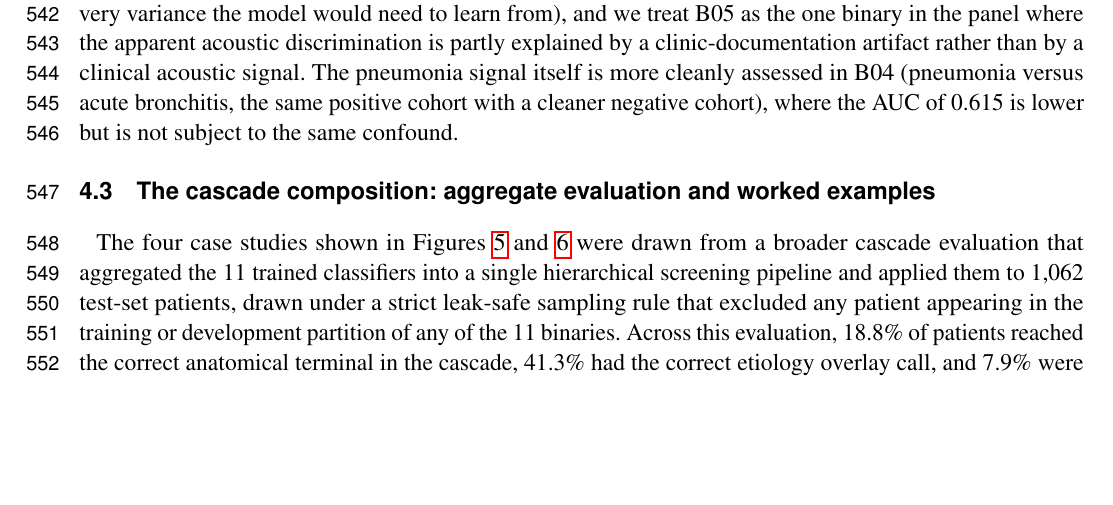
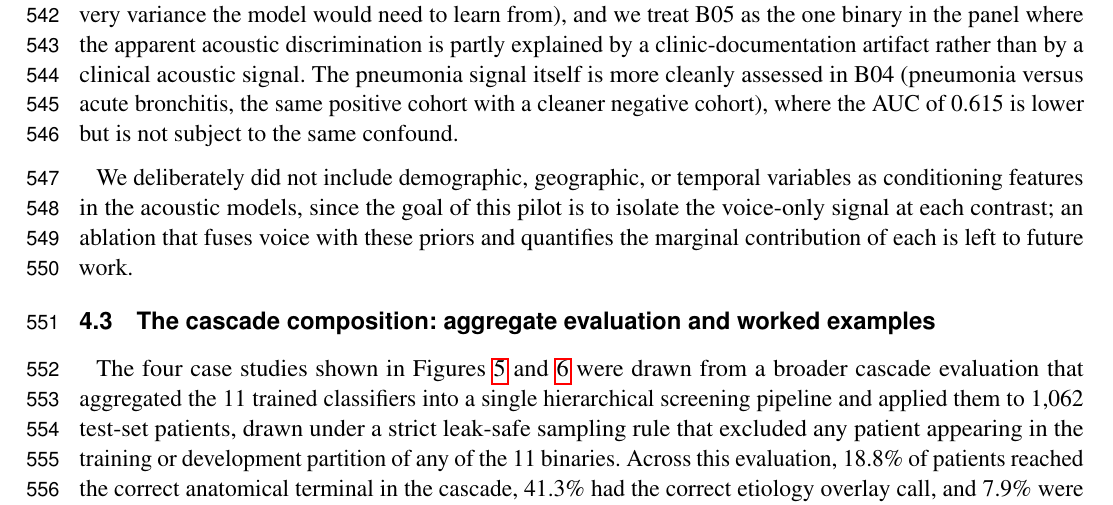
Before and after one commit to vjsravi/frontiers-2026-paper, a LaTeX document (frontiers.tex): part of page 14 of 29, cut so that both start at the same text, the shorter picture padded with empty space. Compiled offline with pdfLaTeX.

Commit message:
Peh review: add scope-note paragraph at end of Discussion 4.2
New single-sentence paragraph clarifying that the acoustic models were not
conditioned on the confounder axes themselves, and that the joint voice-plus-
priors ablation is intentionally out of scope of this pilot.

Co-Authored-By: Claude Opus 4.7 (1M context) <noreply@anthropic.com>

```diff
--- a/frontiers.tex
+++ b/frontiers.tex
@@ -257,6 +257,8 @@ The first category is structural demographic leakage. B03 (lower versus upper re
 The second category is seasonal and pandemic-wave temporal structure for the three pathogen-specific contrasts. B08 (influenza) fails on calendar month with a month-baseline AUC of 0.753 against the voice headline of 0.658, the largest baseline-versus-voice gap in the panel. B09 (COVID-19) and B10 (bacterial versus viral) also fail on month, with month-baseline AUCs of 0.700 and 0.719 respectively. The interpretation here is straightforward and clinically expected: influenza is overwhelmingly concentrated in the winter months, COVID-19 follows pandemic waves that are themselves temporal, and the bacterial-viral mix shifts seasonally because strep season and viral cold season do not coincide. Knowing the month is therefore strongly predictive of the diagnosis. Within-month analyses are informative: the median within-month voice-model AUC is 0.627 for B08 (range 0.545 to 0.672 across calendar months), 0.698 for B09 (range 0.669 to 0.723), and 0.683 for B10 (range 0.623 to 0.710). For B09 and B10, the within-month voice AUC is essentially indistinguishable from the headline AUC, potentially indicating that the voice model encodes the same temporal-pathogen signal that the month baseline does. For B08, the within-month AUC is meaningfully lower than the headline (0.627 versus 0.658), suggesting that the headline performance for influenza is more dependent on the seasonal prior than for B09 or B10. In all three cases some discriminatory power persists in the voice signal when month is held fixed, but the temporal prior remains a clinically important and operationally available piece of information that a deployed system would likely condition on rather than exclude.
 
 The third category is a cohort-level confound. B05 (pneumonia versus non-pneumonia LRI) fails on city and on state-by-city, with city-baseline AUC of 0.678 exceeding the voice-model AUC of 0.629. This is the only cell in the panel where a non-acoustic single-axis baseline outperforms the voice model. The most plausible explanation is the J22 unspecified-LRI label noise in the B05 negative cohort, which we flagged at cohort construction in Section~\ref{sec:cohort-design}. The J22 code is assigned in practice when the clinician documents a lower respiratory infection without committing to either pneumonia or bronchitis, and the choice of J22 versus a specific code is itself a clinician- and clinic-level habit, not a clinically meaningful disease distinction. A patient city baseline picks this up because clinics in a given city share documentation habits. Within-city analysis is therefore not informative as a rescue (the conditioning would remove the very variance the model would need to learn from), and we treat B05 as the one binary in the panel where the apparent acoustic discrimination is partly explained by a clinic-documentation artifact rather than by a clinical acoustic signal. The pneumonia signal itself is more cleanly assessed in B04 (pneumonia versus acute bronchitis, the same positive cohort with a cleaner negative cohort), where the AUC of 0.615 is lower but is not subject to the same confound.
+
+We deliberately did not include demographic, geographic, or temporal variables as conditioning features in the acoustic models, since the goal of this pilot is to isolate the voice-only signal at each contrast; an ablation that fuses voice with these priors and quantifies the marginal contribution of each is left to future work.
 
 \subsection{The cascade composition: aggregate evaluation and worked examples}
 \label{sec:discussion-cascade}
```
